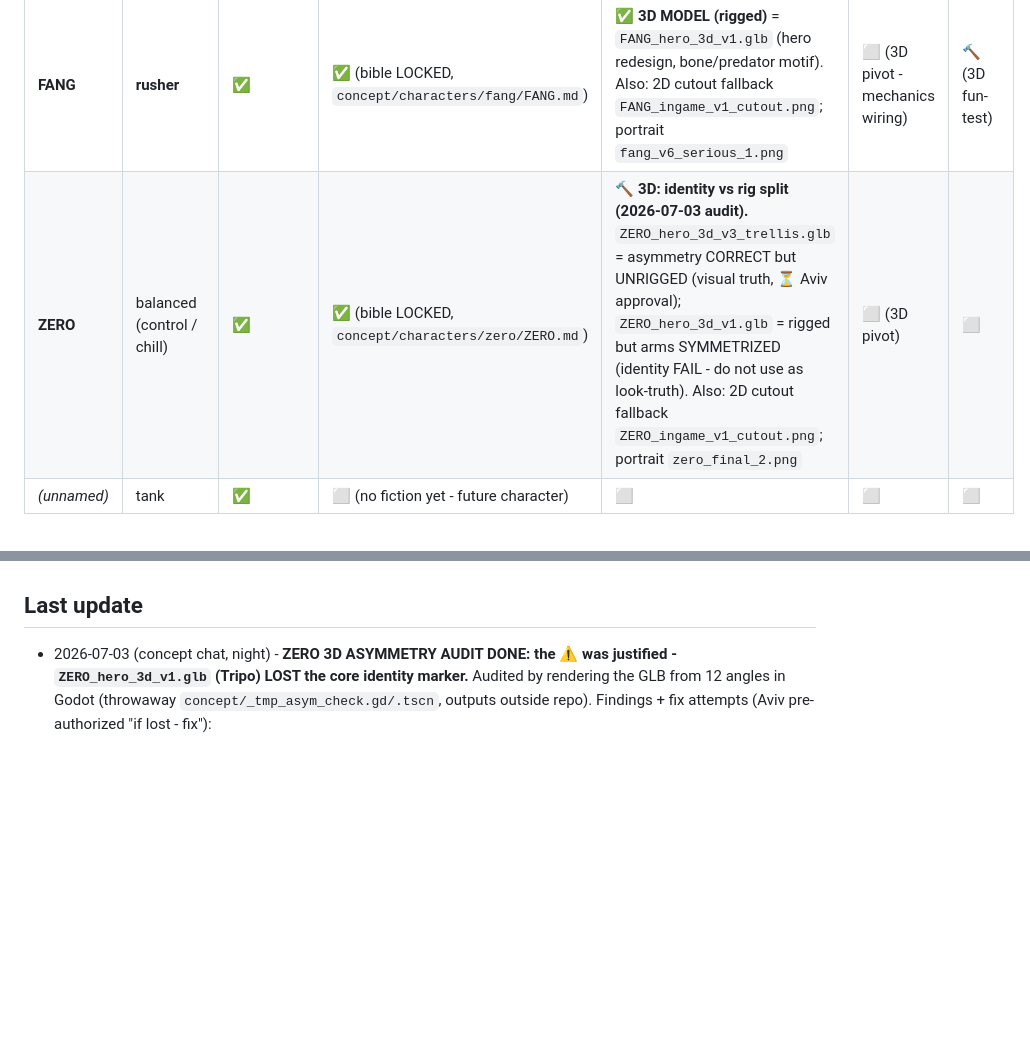
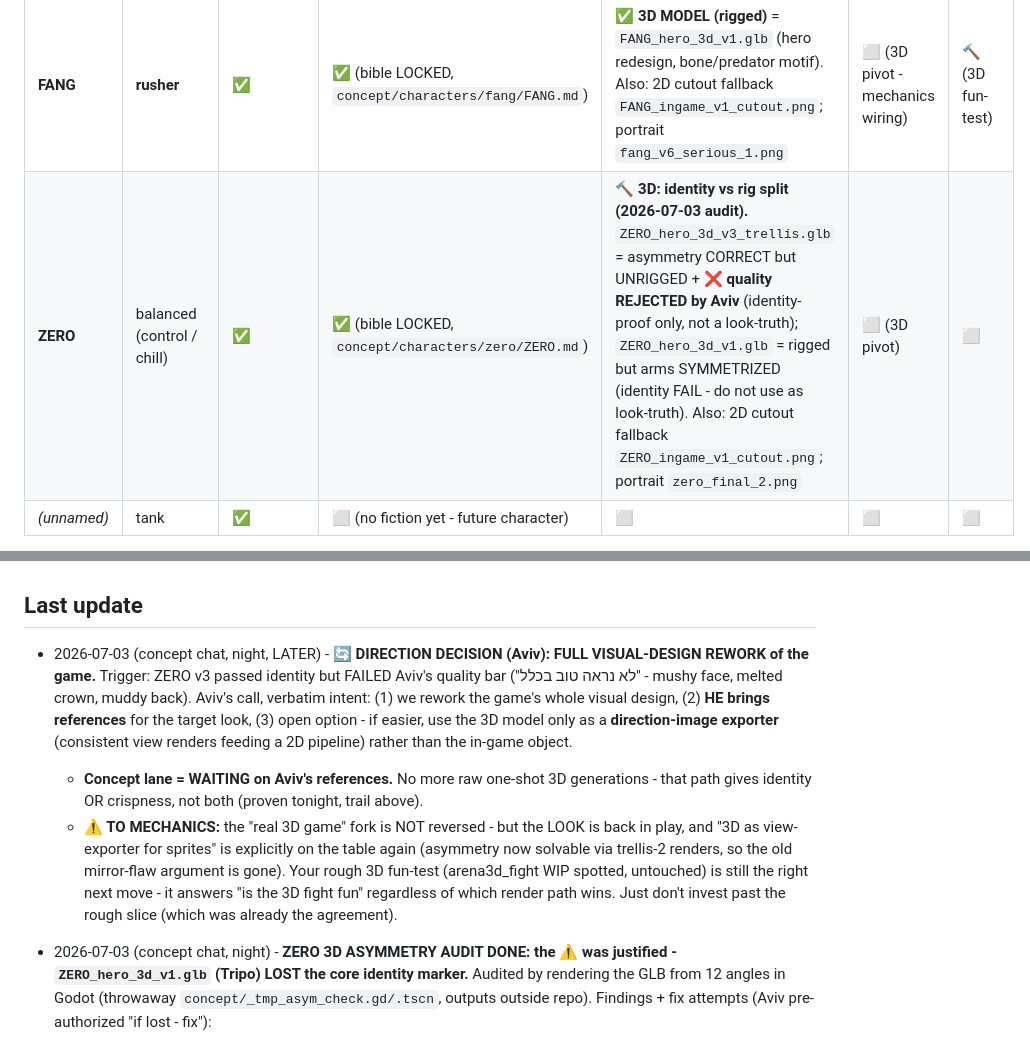
Before and after one commit to avivuiux/survival-arena, a Markdown page: ROSTER.md, 2 parts joined by grey strips. GitHub-like rendering; blank space fills up the shorter version.

```diff
--- a/ROSTER.md
+++ b/ROSTER.md
@@ -16,7 +16,7 @@ update the cell **and** the "last update" note.
 | Character | Archetype | Mechanics | Identity/concept | Assets (ref+pose) | Rigged (Godot) | In-game art |
 |---|---|---|---|---|---|---|
 | **FANG**   | **rusher** | ✅ | ✅ (bible LOCKED, `concept/characters/fang/FANG.md`) | ✅ **3D MODEL (rigged)** = `FANG_hero_3d_v1.glb` (hero redesign, bone/predator motif). Also: 2D cutout fallback `FANG_ingame_v1_cutout.png`; portrait `fang_v6_serious_1.png` | ⬜ (3D pivot - mechanics wiring) | 🔨 (3D fun-test) |
-| **ZERO**   | balanced (control / chill) | ✅ | ✅ (bible LOCKED, `concept/characters/zero/ZERO.md`) | 🔨 **3D: identity vs rig split (2026-07-03 audit).** `ZERO_hero_3d_v3_trellis.glb` = asymmetry CORRECT but UNRIGGED (visual truth, ⏳ Aviv approval); `ZERO_hero_3d_v1.glb` = rigged but arms SYMMETRIZED (identity FAIL - do not use as look-truth). Also: 2D cutout fallback `ZERO_ingame_v1_cutout.png`; portrait `zero_final_2.png` | ⬜ (3D pivot) | ⬜ |
+| **ZERO**   | balanced (control / chill) | ✅ | ✅ (bible LOCKED, `concept/characters/zero/ZERO.md`) | 🔨 **3D: identity vs rig split (2026-07-03 audit).** `ZERO_hero_3d_v3_trellis.glb` = asymmetry CORRECT but UNRIGGED + **❌ quality REJECTED by Aviv** (identity-proof only, not a look-truth); `ZERO_hero_3d_v1.glb` = rigged but arms SYMMETRIZED (identity FAIL - do not use as look-truth). Also: 2D cutout fallback `ZERO_ingame_v1_cutout.png`; portrait `zero_final_2.png` | ⬜ (3D pivot) | ⬜ |
 | _(unnamed)_ | tank      | ✅ | ⬜ (no fiction yet - future character) | ⬜ | ⬜ | ⬜ |
 
 _Archetype mapping CORRECTED by the concept chat 2026-06-30: **FANG = rusher** (orange tiger,
@@ -68,6 +68,20 @@ future-character slot, NOT FANG._
 
 ## Last update
 
+- 2026-07-03 (concept chat, night, LATER) - **🔄 DIRECTION DECISION (Aviv): FULL VISUAL-DESIGN
+  REWORK of the game.** Trigger: ZERO v3 passed identity but FAILED Aviv's quality bar ("לא
+  נראה טוב בכלל" - mushy face, melted crown, muddy back). Aviv's call, verbatim intent:
+  (1) we rework the game's whole visual design, (2) **HE brings references** for the target
+  look, (3) open option - if easier, use the 3D model only as a **direction-image exporter**
+  (consistent view renders feeding a 2D pipeline) rather than the in-game object.
+  - **Concept lane = WAITING on Aviv's references.** No more raw one-shot 3D generations -
+    that path gives identity OR crispness, not both (proven tonight, trail above).
+  - **⚠️ TO MECHANICS:** the "real 3D game" fork is NOT reversed - but the LOOK is back in
+    play, and "3D as view-exporter for sprites" is explicitly on the table again (asymmetry
+    now solvable via trellis-2 renders, so the old mirror-flaw argument is gone). Your rough
+    3D fun-test (arena3d_fight WIP spotted, untouched) is still the right next move - it
+    answers "is the 3D fight fun" regardless of which render path wins. Just don't invest
+    past the rough slice (which was already the agreement).
 - 2026-07-03 (concept chat, night) - **ZERO 3D ASYMMETRY AUDIT DONE: the ⚠️ was justified -
   `ZERO_hero_3d_v1.glb` (Tripo) LOST the core identity marker.** Audited by rendering the GLB
   from 12 angles in Godot (throwaway `concept/_tmp_asym_check.gd/.tscn`, outputs outside repo).
```
Also changed, not shown: concept/STYLE-GUIDE.md (+13 -2 lines).
